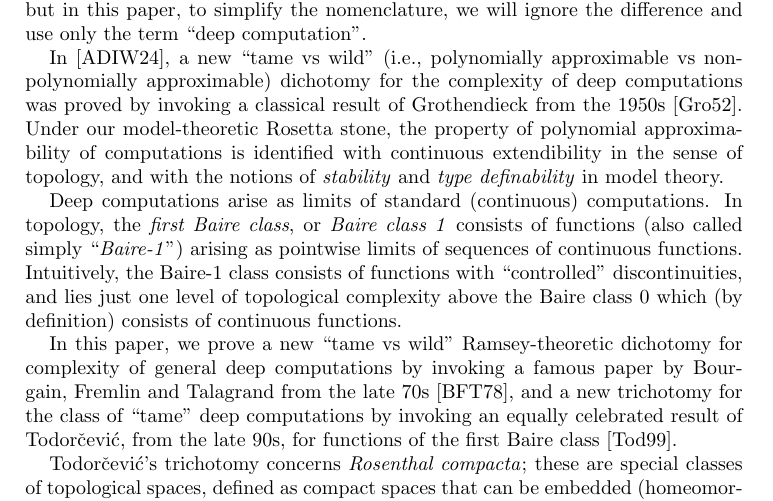
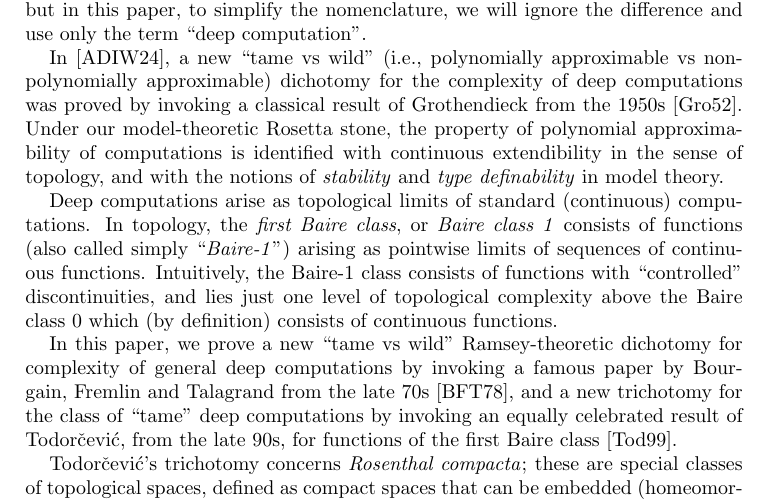
Before and after one commit to tonamatos/DeepComputationsNIP, a LaTeX paper (ComplexityViaTopology.tex): part of page 2 of 32, cut so that both start at the same text. Compiled offline with pdfLaTeX.

Commit message:
minor changes in intro

```diff
--- a/ComplexityViaTopology.tex
+++ b/ComplexityViaTopology.tex
@@ -128,7 +128,7 @@ There is a technical difference between both designations, but in this paper, to
 In \cite{alva2024approximability},  a new ``tame vs wild'' (i.e., polynomially approximable vs nonpolynomially approximable) dichotomy for the complexity of deep computations was proved by invoking a classical result of Grothendieck from the 1950s~\cite{Grothendieck:1952}.
 Under our model-theoretic Rosetta stone, the property of polynomial approximability of computations is identified with continuous extendibility in the sense of topology, and with the notions of \emph{stability} and \emph{type definability} in model theory.
 
-Deep computations arise as  limits of standard (continuous) computations.
+Deep computations arise as topological limits of standard (continuous) computations.
 In topology, the \emph{first Baire class}, or \emph{Baire class~1} consists of functions (also called simply ``\emph{Baire-1}'') arising as pointwise limits of sequences of continuous functions.
 Intuitively, the Baire-1 class consists of functions with ``controlled'' discontinuities, and lies just one level of topological complexity above the Baire class 0 which (by definition) consists of continuous functions.
 
```
